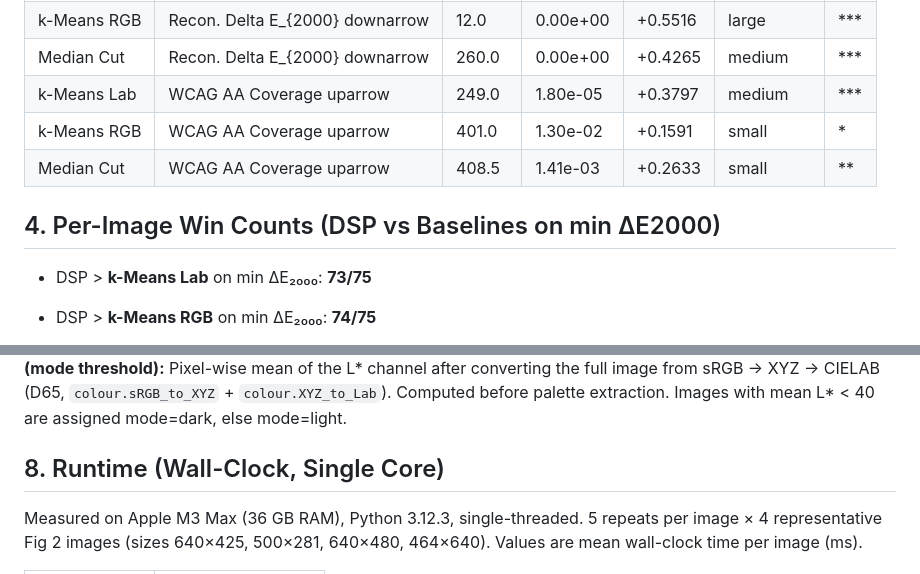
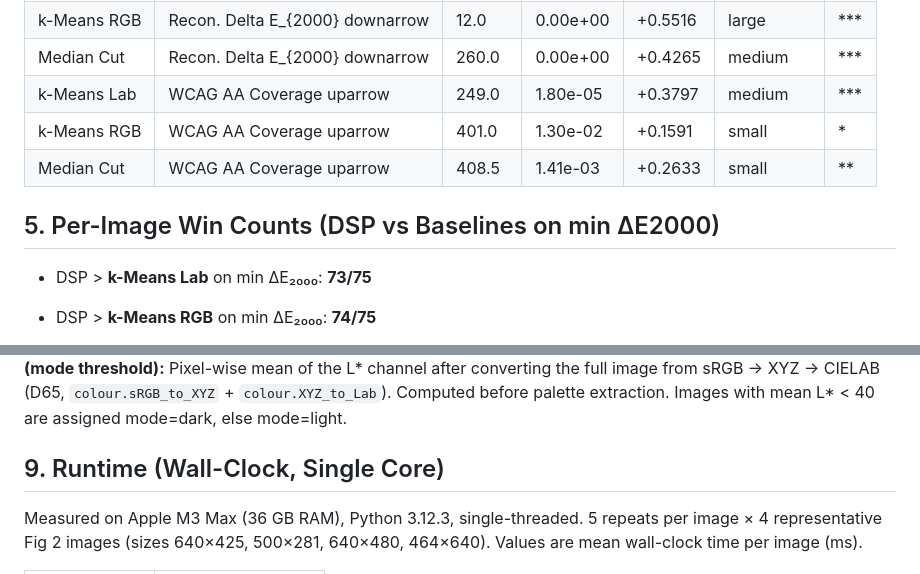
Before and after one commit to MichailSemoglou/dsp-palette, a Markdown page: results/aggregated/summary_for_paper.md, 2 parts joined by grey strips. Rendered like a GitHub page.

```diff
--- a/results/aggregated/summary_for_paper.md
+++ b/results/aggregated/summary_for_paper.md
@@ -73,11 +73,11 @@ All tests two-tailed. Cliff's δ = (DSP − baseline) direction; positive means
 | k-Means Lab | Recon. Delta E\_{2000} downarrow | 0.0    | 0.00e+00 | +0.6050   | large      | \*\*\* |
 | k-Means RGB | Recon. Delta E\_{2000} downarrow | 12.0   | 0.00e+00 | +0.5516   | large      | \*\*\* |
 | Median Cut  | Recon. Delta E\_{2000} downarrow | 260.0  | 0.00e+00 | +0.4265   | medium     | \*\*\* |
-| k-Means Lab | WCAG AA Coverage uparrow        | 249.0  | 1.80e-05 | +0.3797   | medium     | \*\*\* |
-| k-Means RGB | WCAG AA Coverage uparrow        | 401.0  | 1.30e-02 | +0.1591   | small      | \*     |
-| Median Cut  | WCAG AA Coverage uparrow        | 408.5  | 1.41e-03 | +0.2633   | small      | \*\*   |
+| k-Means Lab | WCAG AA Coverage uparrow         | 249.0  | 1.80e-05 | +0.3797   | medium     | \*\*\* |
+| k-Means RGB | WCAG AA Coverage uparrow         | 401.0  | 1.30e-02 | +0.1591   | small      | \*     |
+| Median Cut  | WCAG AA Coverage uparrow         | 408.5  | 1.41e-03 | +0.2633   | small      | \*\*   |
 
-## 4. Per-Image Win Counts (DSP vs Baselines on min ΔE2000)
+## 5. Per-Image Win Counts (DSP vs Baselines on min ΔE2000)
 
 - DSP > **k-Means Lab** on min ΔE₂₀₀₀: **73/75**
 - DSP > **k-Means RGB** on min ΔE₂₀₀₀: **74/75**
@@ -118,7 +118,7 @@ All tests two-tailed. Cliff's δ = (DSP − baseline) direction; positive means
 **Reconstruction error (ΔE₂₀₀₀):** For each pixel in the image, find the nearest palette colour in CIELAB Euclidean distance, then compute ΔE₂₀₀₀ between the pixel and that palette colour. Reconstruction error = mean over all pixels. Lower is better (palette captures the image colours faithfully).
 **Mean L\* (mode threshold):** Pixel-wise mean of the L\* channel after converting the full image from sRGB → XYZ → CIELAB (D65, `colour.sRGB_to_XYZ` + `colour.XYZ_to_Lab`). Computed before palette extraction. Images with mean L\* < 40 are assigned mode=dark, else mode=light.
 
-## 8. Runtime (Wall-Clock, Single Core)
+## 9. Runtime (Wall-Clock, Single Core)
 
 Measured on Apple M3 Max (36 GB RAM), Python 3.12.3, single-threaded. 5 repeats per image × 4 representative Fig 2 images (sizes 640×425, 500×281, 640×480, 464×640). Values are mean wall-clock time per image (ms).
 
```
Also changed, not shown: other parts of results/aggregated/summary_for_paper.md (+8 -8 lines).
